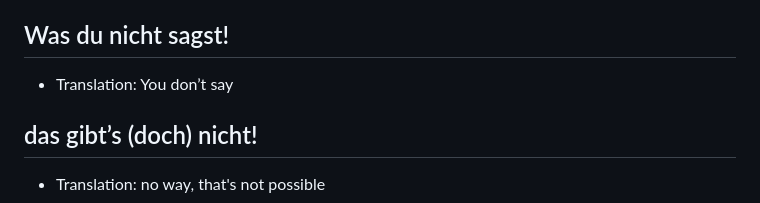
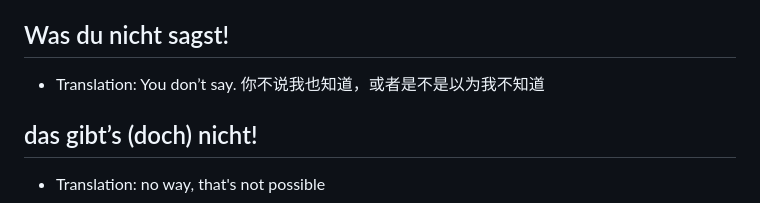
Before and after one commit to ajiehust/ajiehust.github.io, a Markdown page: german.md, the part around the change. GitHub-like rendering.

Commit message:
Aktualisieren von german.md

```diff
--- a/german.md
+++ b/german.md
@@ -464,7 +464,7 @@ Definition/Translation: to make it clear to someone that s/he should not bother
 
 ## Was du nicht sagst!
 
-* Translation: You don’t say
+* Translation: You don’t say. 你不说我也知道，或者是不是以为我不知道
 
 ## das gibt’s (doch) nicht!
 
```
